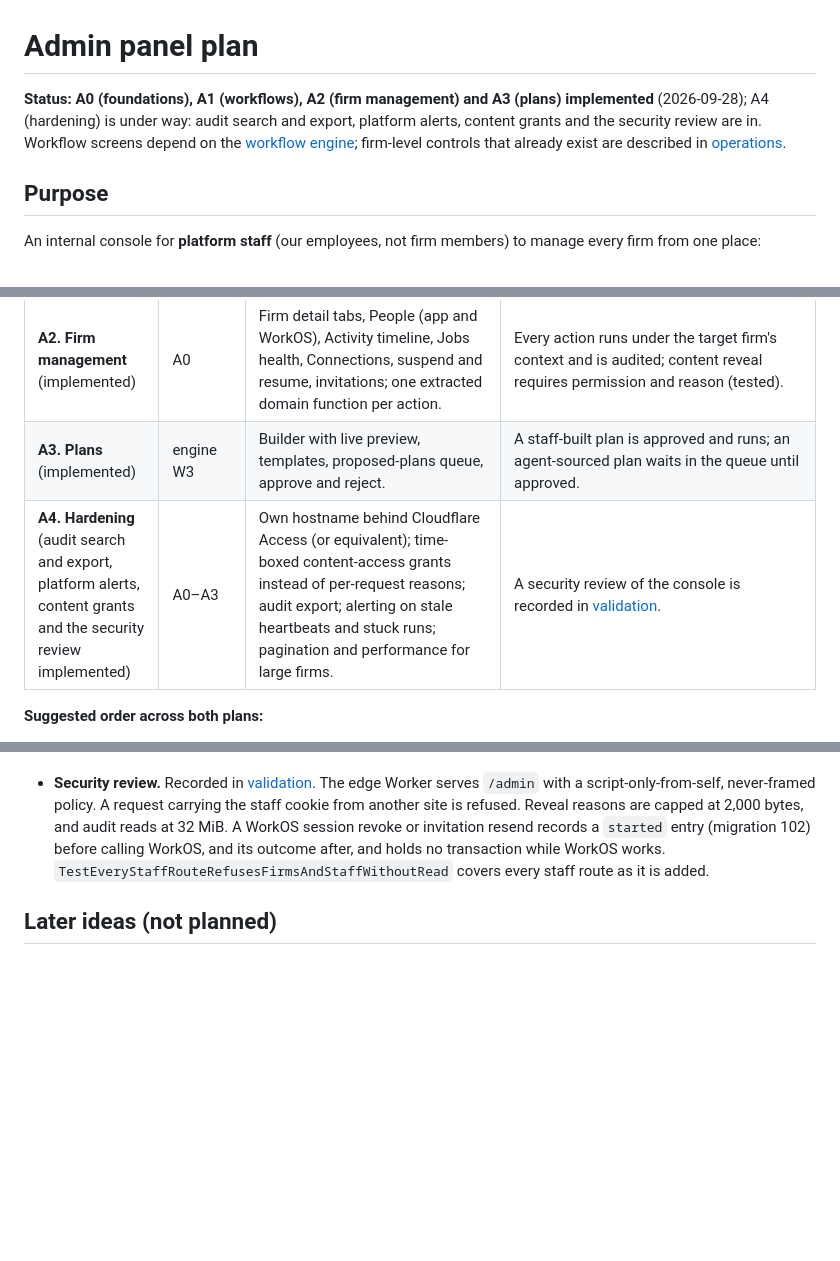
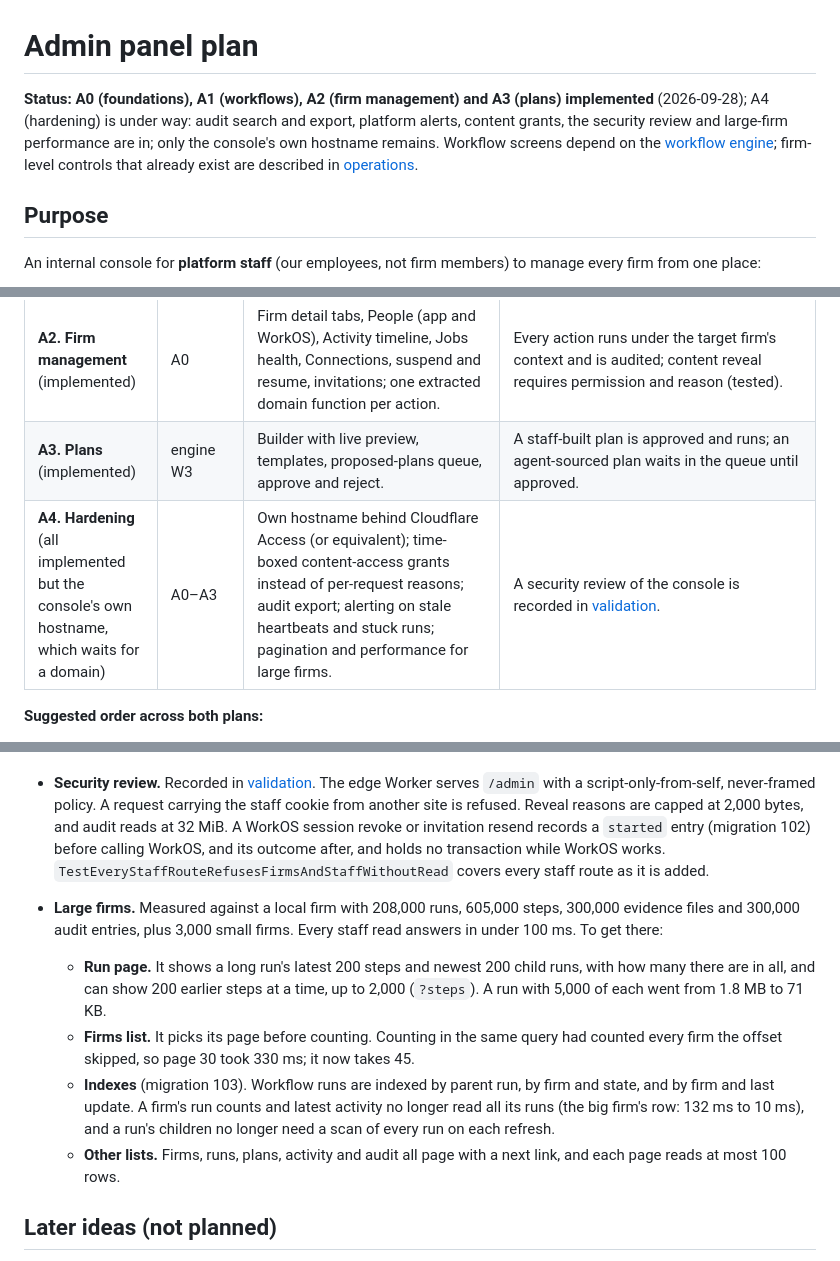
Before and after one commit to pbse/accounting, a Markdown page: docs/admin-panel.md, 3 parts joined by grey strips. Rendered like a GitHub page; blank space fills up the shorter version.

Commit message:
Document large-firm performance
Co-Authored-By: Claude Opus 5.5 <noreply@anthropic.com>

```diff
--- a/docs/admin-panel.md
+++ b/docs/admin-panel.md
@@ -1,6 +1,6 @@
 # Admin panel plan
 
-**Status:** **A0 (foundations), A1 (workflows), A2 (firm management) and A3 (plans) implemented** (2026-09-28); A4 (hardening) is under way: audit search and export, platform alerts, content grants and the security review are in. Workflow screens depend on the [workflow engine](workflow-engine.md); firm-level controls that already exist are described in [operations](operations.md#security-center).
+**Status:** **A0 (foundations), A1 (workflows), A2 (firm management) and A3 (plans) implemented** (2026-09-28); A4 (hardening) is under way: audit search and export, platform alerts, content grants, the security review and large-firm performance are in; only the console's own hostname remains. Workflow screens depend on the [workflow engine](workflow-engine.md); firm-level controls that already exist are described in [operations](operations.md#security-center).
 
 ## Purpose
 
@@ -190,7 +190,7 @@ All routes under `/v1/admin`. They require a staff token plus the permission lis
 | **A1. Workflows** (implemented) | engine W1 | Catalog, runs list and saved views, run detail flow graph and inspector, start, cancel, retry, event, resolve; schema-driven start form. | On staging, a staff member starts, watches, retries a failed step in, and cancels a run for a synthetic firm; each action appears in `platform_audit`. |
 | **A2. Firm management** (implemented) | A0 | Firm detail tabs, People (app and WorkOS), Activity timeline, Jobs health, Connections, suspend and resume, invitations; one extracted domain function per action. | Every action runs under the target firm's context and is audited; content reveal requires permission and reason (tested). |
 | **A3. Plans** (implemented) | engine W3 | Builder with live preview, templates, proposed-plans queue, approve and reject. | A staff-built plan is approved and runs; an agent-sourced plan waits in the queue until approved. |
-| **A4. Hardening** (audit search and export, platform alerts, content grants and the security review implemented) | A0–A3 | Own hostname behind Cloudflare Access (or equivalent); time-boxed content-access grants instead of per-request reasons; audit export; alerting on stale heartbeats and stuck runs; pagination and performance for large firms. | A security review of the console is recorded in [validation](validation.md). |
+| **A4. Hardening** (all implemented but the console's own hostname, which waits for a domain) | A0–A3 | Own hostname behind Cloudflare Access (or equivalent); time-boxed content-access grants instead of per-request reasons; audit export; alerting on stale heartbeats and stuck runs; pagination and performance for large firms. | A security review of the console is recorded in [validation](validation.md). |
 
 **Suggested order across both plans:**
 1. Engine W0/W1 alongside admin A0.
@@ -247,6 +247,12 @@ All routes under `/v1/admin`. They require a staff token plus the permission lis
 
 - **Security review.** Recorded in [validation](validation.md#staff-console-security-review-2026-09-28). The edge Worker serves `/admin` with a script-only-from-self, never-framed policy. A request carrying the staff cookie from another site is refused. Reveal reasons are capped at 2,000 bytes, and audit reads at 32 MiB. A WorkOS session revoke or invitation resend records a `started` entry (migration 102) before calling WorkOS, and its outcome after, and holds no transaction while WorkOS works. `TestEveryStaffRouteRefusesFirmsAndStaffWithoutRead` covers every staff route as it is added.
 
+- **Large firms.** Measured against a local firm with 208,000 runs, 605,000 steps, 300,000 evidence files and 300,000 audit entries, plus 3,000 small firms. Every staff read answers in under 100 ms. To get there:
+  - **Run page.** It shows a long run's latest 200 steps and newest 200 child runs, with how many there are in all, and can show 200 earlier steps at a time, up to 2,000 (`?steps`). A run with 5,000 of each went from 1.8 MB to 71 KB.
+  - **Firms list.** It picks its page before counting. Counting in the same query had counted every firm the offset skipped, so page 30 took 330 ms; it now takes 45.
+  - **Indexes** (migration 103). Workflow runs are indexed by parent run, by firm and state, and by firm and last update. A firm's run counts and latest activity no longer read all its runs (the big firm's row: 132 ms to 10 ms), and a run's children no longer need a scan of every run on each refresh.
+  - **Other lists.** Firms, runs, plans, activity and audit all page with a next link, and each page reads at most 100 rows.
+
 ## Later ideas (not planned)
 
 - Per-firm feature flags and limits (model budget, plan limits).
```
